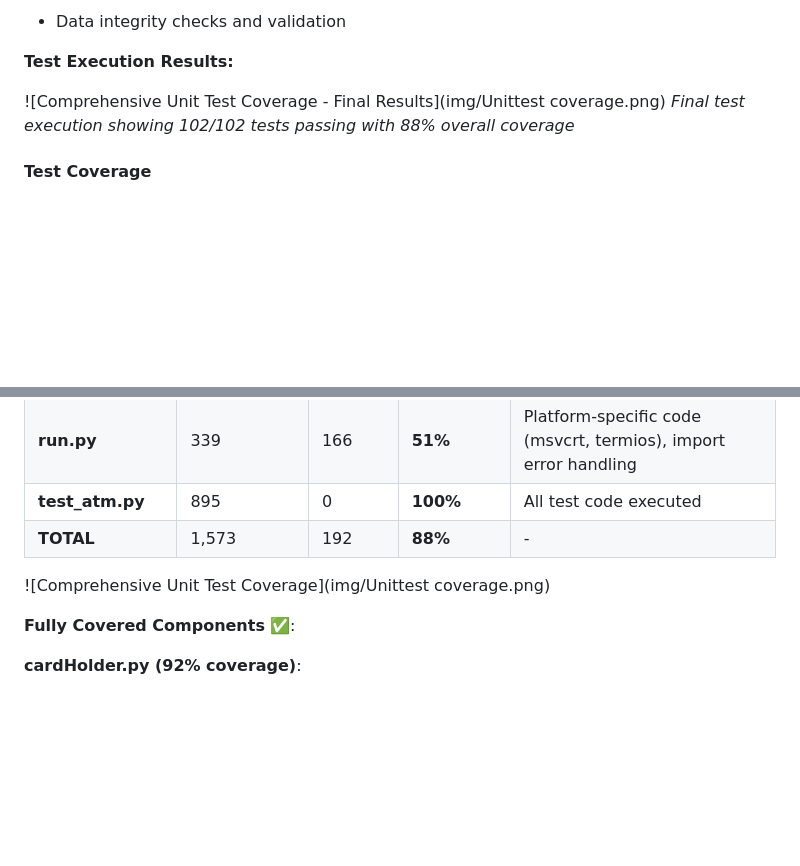
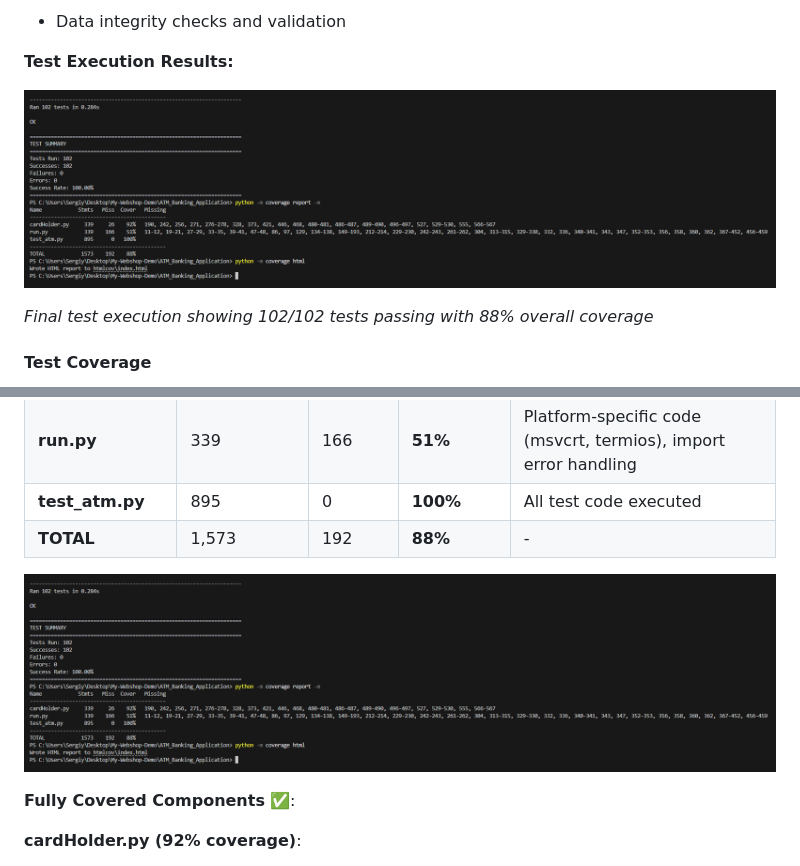
Before and after one commit to FrancescoSciab/ATM_Banking_Application, a Markdown page: README.md, 2 parts joined by grey strips. GitHub-like rendering; blank space fills up the shorter version.

Commit message:
Fix image display: URL-encode space in filename

```diff
--- a/README.md
+++ b/README.md
@@ -758,7 +758,8 @@ The test suite contains **102 comprehensive test cases** across **11 test classe
 
 **Test Execution Results:**
 
-![Comprehensive Unit Test Coverage - Final Results](img/Unittest coverage.png)
+![Comprehensive Unit Test Coverage - Final Results](img/Unittest%20coverage.png)
+
 *Final test execution showing 102/102 tests passing with 88% overall coverage*
 
 #### Test Coverage
@@ -774,7 +775,7 @@ The comprehensive test suite provides extensive coverage across all core applica
 | **test_atm.py**   | 895        | 0      | **100%** | All test code executed                                            |
 | **TOTAL**         | 1,573      | 192    | **88%**  | -                                                                 |
 
-![Comprehensive Unit Test Coverage](img/Unittest coverage.png)
+![Comprehensive Unit Test Coverage](img/Unittest%20coverage.png)
 
 **Fully Covered Components** ✅:
 
```
